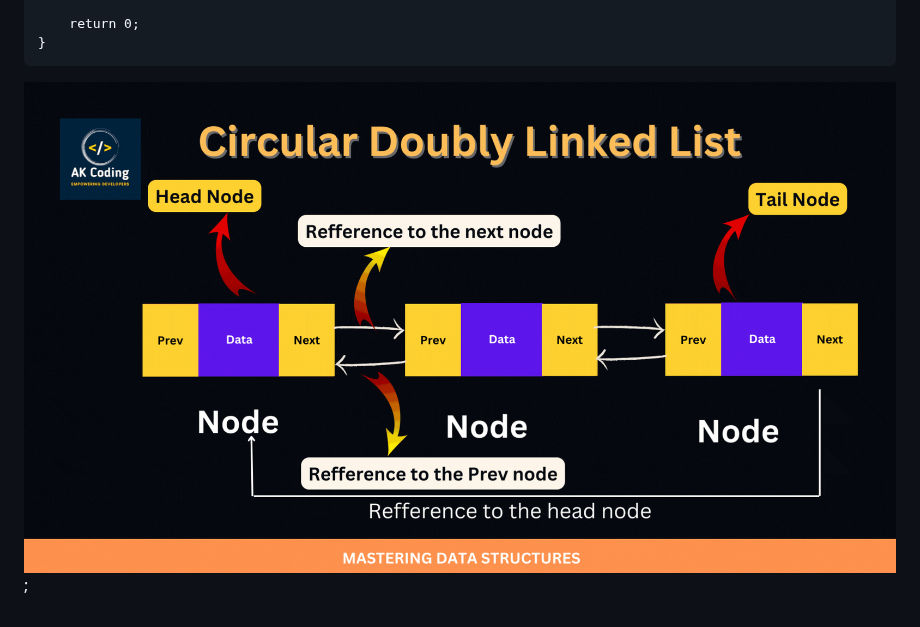
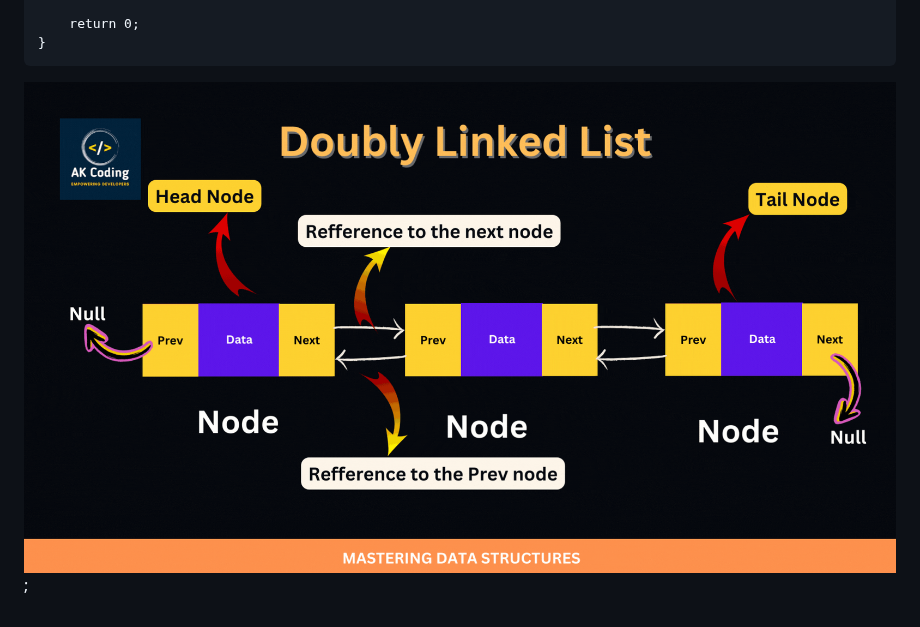
Before and after one commit to KamalAboueidd/Advanced-DSA, a Markdown page: README.md, the part around the change. Drawn GitHub-style; pictures changed too: Doubly-Linked-Lists.gif (added).

Commit message:
doubly Linkedlist

`````diff
--- a/README.md
+++ b/README.md
@@ -574,4 +574,4 @@ int main() {
 }
 ````
 
-![circular linkedlist](Circular-Doubly-Linked-List.gif);
+![Doubly linkedlist](Doubly-Linked-Lists.gif);
`````
Also changed, not shown: 2 other files.
